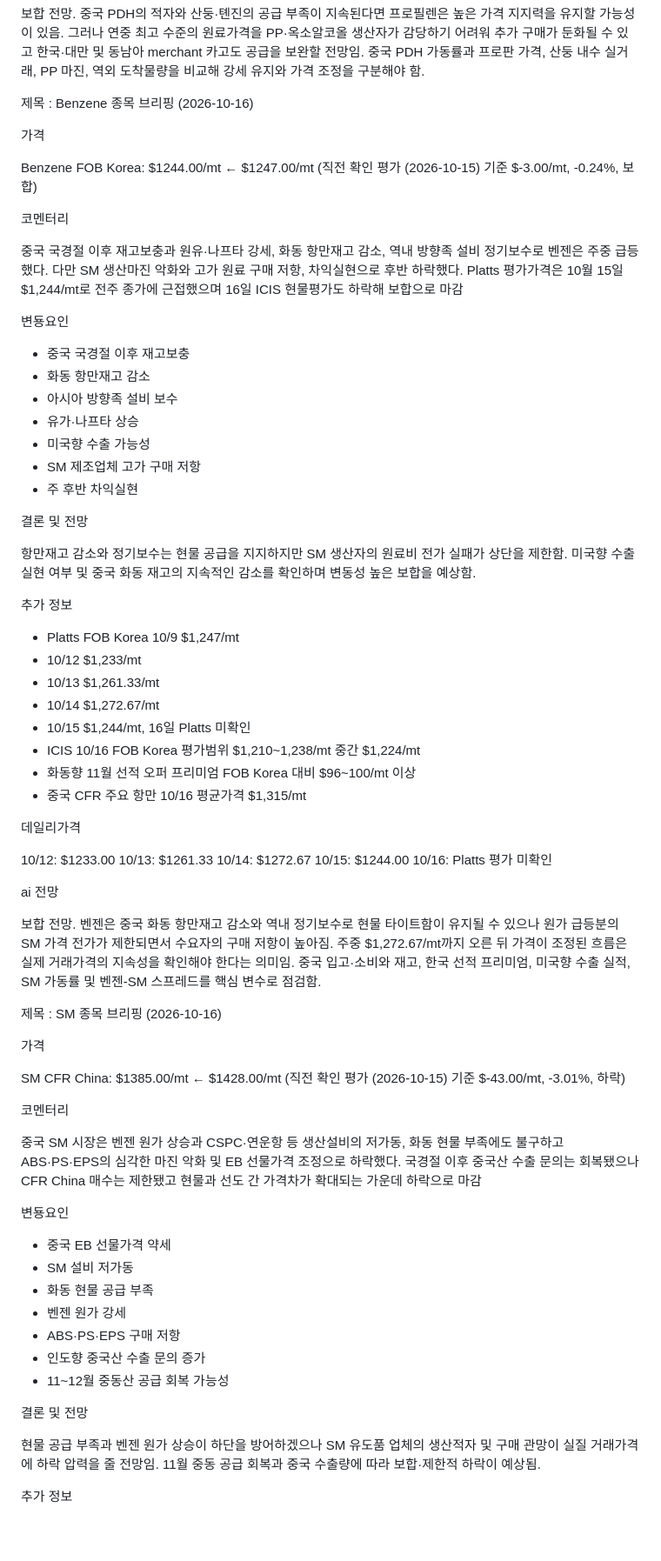
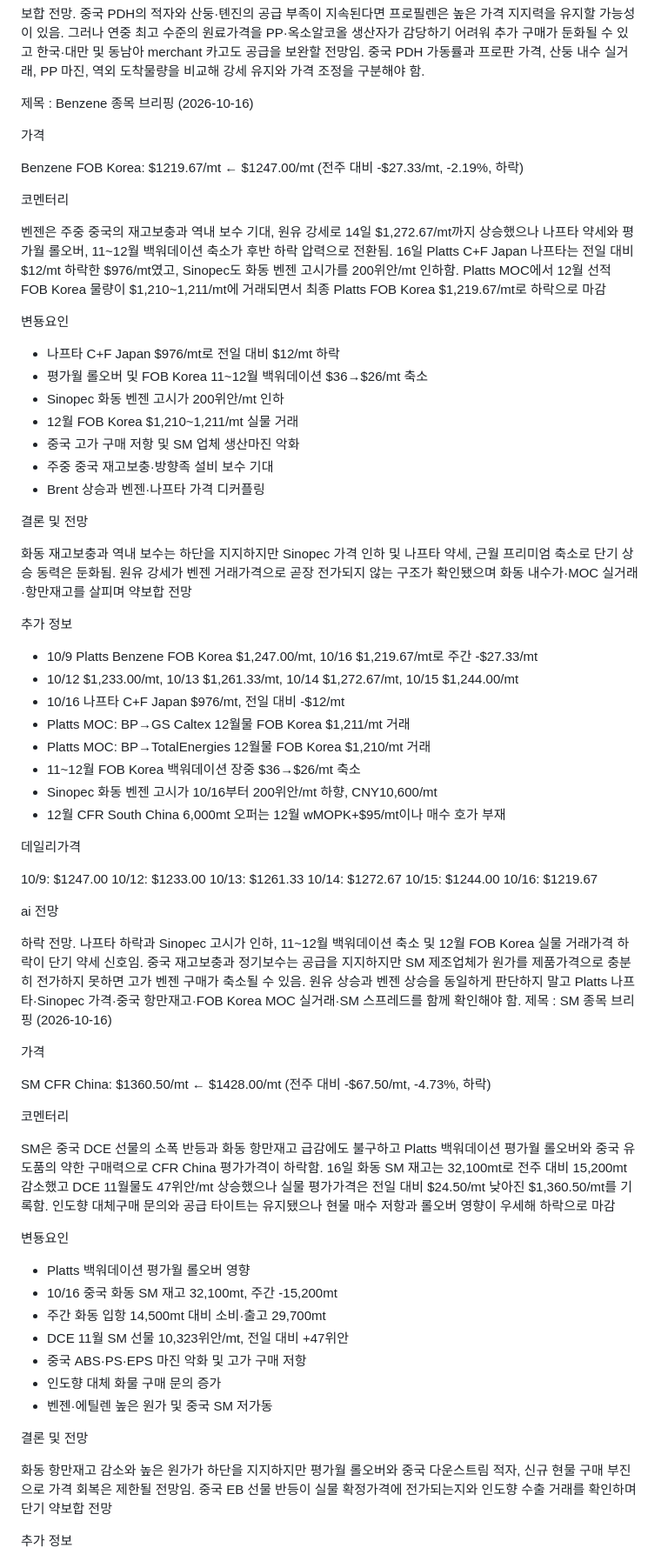
Before and after one commit to jskimlam/Petrochemical-Weekly-Board, a Markdown page: data/weekly/W42.md, the part around one of its changes. Shown at 87% size. Rendered like a GitHub page; blank space fills up the shorter version.

```diff
--- a/data/weekly/W42.md
+++ b/data/weekly/W42.md
@@ -126,76 +128,77 @@ ai 전망
 
 보합 전망. 중국 PDH의 적자와 산둥·톈진의 공급 부족이 지속된다면 프로필렌은 높은 가격 지지력을 유지할 가능성이 있음. 그러나 연중 최고 수준의 원료가격을 PP·옥소알코올 생산자가 감당하기 어려워 추가 구매가 둔화될 수 있고 한국·대만 및 동남아 merchant 카고도 공급을 보완할 전망임. 중국 PDH 가동률과 프로판 가격, 산둥 내수 실거래, PP 마진, 역외 도착물량을 비교해 강세 유지와 가격 조정을 구분해야 함.
 
+
 제목 : Benzene 종목 브리핑 (2026-10-16)
 
 가격
 
-Benzene FOB Korea: $1244.00/mt ← $1247.00/mt (직전 확인 평가 (2026-10-15) 기준 $-3.00/mt, -0.24%, 보합)
+Benzene FOB Korea: $1219.67/mt ← $1247.00/mt (전주 대비 -$27.33/mt, -2.19%, 하락)
 
 코멘터리
 
-중국 국경절 이후 재고보충과 원유·나프타 강세, 화동 항만재고 감소, 역내 방향족 설비 정기보수로 벤젠은 주중 급등했다. 다만 SM 생산마진 악화와 고가 원료 구매 저항, 차익실현으로 후반 하락했다. Platts 평가가격은 10월 15일 $1,244/mt로 전주 종가에 근접했으며 16일 ICIS 현물평가도 하락해 보합으로 마감
+벤젠은 주중 중국의 재고보충과 역내 보수 기대, 원유 강세로 14일 $1,272.67/mt까지 상승했으나 나프타 약세와 평가월 롤오버, 11~12월 백워데이션 축소가 후반 하락 압력으로 전환됨. 16일 Platts C+F Japan 나프타는 전일 대비 $12/mt 하락한 $976/mt였고, Sinopec도 화동 벤젠 고시가를 200위안/mt 인하함. Platts MOC에서 12월 선적 FOB Korea 물량이 $1,210~1,211/mt에 거래되면서 최종 Platts FOB Korea $1,219.67/mt로 하락으로 마감
 
 변둉요인
 
-- 중국 국경절 이후 재고보충
-- 화동 항만재고 감소
-- 아시아 방향족 설비 보수
-- 유가·나프타 상승
-- 미국향 수출 가능성
-- SM 제조업체 고가 구매 저항
-- 주 후반 차익실현
+- 나프타 C+F Japan $976/mt로 전일 대비 $12/mt 하락
+- 평가월 롤오버 및 FOB Korea 11~12월 백워데이션 $36→$26/mt 축소
+- Sinopec 화동 벤젠 고시가 200위안/mt 인하
+- 12월 FOB Korea $1,210~1,211/mt 실물 거래
+- 중국 고가 구매 저항 및 SM 업체 생산마진 악화
+- 주중 중국 재고보충·방향족 설비 보수 기대
+- Brent 상승과 벤젠·나프타 가격 디커플링
 
 결론 및 전망
 
-항만재고 감소와 정기보수는 현물 공급을 지지하지만 SM 생산자의 원료비 전가 실패가 상단을 제한함. 미국향 수출 실현 여부 및 중국 화동 재고의 지속적인 감소를 확인하며 변동성 높은 보합을 예상함.
+화동 재고보충과 역내 보수는 하단을 지지하지만 Sinopec 가격 인하 및 나프타 약세, 근월 프리미엄 축소로 단기 상승 동력은 둔화됨. 원유 강세가 벤젠 거래가격으로 곧장 전가되지 않는 구조가 확인됐으며 화동 내수가·MOC 실거래·항만재고를 살피며 약보합 전망
 
 추가 정보
 
-- Platts FOB Korea 10/9 $1,247/mt
-- 10/12 $1,233/mt
-- 10/13 $1,261.33/mt
-- 10/14 $1,272.67/mt
-- 10/15 $1,244/mt, 16일 Platts 미확인
-- ICIS 10/16 FOB Korea 평가범위 $1,210~1,238/mt 중간 $1,224/mt
-- 화동향 11월 선적 오퍼 프리미엄 FOB Korea 대비 $96~100/mt 이상
-- 중국 CFR 주요 항만 10/16 평균가격 $1,315/mt
+- 10/9 Platts Benzene FOB Korea $1,247.00/mt, 10/16 $1,219.67/mt로 주간 -$27.33/mt
+- 10/12 $1,233.00/mt, 10/13 $1,261.33/mt, 10/14 $1,272.67/mt, 10/15 $1,244.00/mt
+- 10/16 나프타 C+F Japan $976/mt, 전일 대비 -$12/mt
+- Platts MOC: BP→GS Caltex 12월물 FOB Korea $1,211/mt 거래
+- Platts MOC: BP→TotalEnergies 12월물 FOB Korea $1,210/mt 거래
+- 11~12월 FOB Korea 백워데이션 장중 $36→$26/mt 축소
+- Sinopec 화동 벤젠 고시가 10/16부터 200위안/mt 하향, CNY10,600/mt
+- 12월 CFR South China 6,000mt 오퍼는 12월 wMOPK+$95/mt이나 매수 호가 부재
 
 데일리가격
 
+10/9: $1247.00
 10/12: $1233.00
 10/13: $1261.33
 10/14: $1272.67
 10/15: $1244.00
-10/16: Platts 평가 미확인
+10/16: $1219.67
 
 ai 전망
 
-보합 전망. 벤젠은 중국 화동 항만재고 감소와 역내 정기보수로 현물 타이트함이 유지될 수 있으나 원가 급등분의 SM 가격 전가가 제한되면서 수요자의 구매 저항이 높아짐. 주중 $1,272.67/mt까지 오른 뒤 가격이 조정된 흐름은 실제 거래가격의 지속성을 확인해야 한다는 의미임. 중국 입고·소비와 재고, 한국 선적 프리미엄, 미국향 수출 실적, SM 가동률 및 벤젠-SM 스프레드를 핵심 변수로 점검함.
-
+하락 전망. 나프타 하락과 Sinopec 고시가 인하, 11~12월 백워데이션 축소 및 12월 FOB Korea 실물 거래가격 하락이 단기 약세 신호임. 중국 재고보충과 정기보수는 공급을 지지하지만 SM 제조업체가 원가를 제품가격으로 충분히 전가하지 못하면 고가 벤젠 구매가 축소될 수 있음. 원유 상승과 벤젠 상승을 동일하게 판단하지 말고 Platts 나프타·Sinopec 가격·중국 항만재고·FOB Korea MOC 실거래·SM 스프레드를 함께 확인해야 함.
 제목 : SM 종목 브리핑 (2026-10-16)
 
 가격
 
-SM CFR China: $1385.00/mt ← $1428.00/mt (직전 확인 평가 (2026-10-15) 기준 $-43.00/mt, -3.01%, 하락)
+SM CFR China: $1360.50/mt ← $1428.00/mt (전주 대비 -$67.50/mt, -4.73%, 하락)
 
 코멘터리
 
-중국 SM 시장은 벤젠 원가 상승과 CSPC·연운항 등 생산설비의 저가동, 화동 현물 부족에도 불구하고 ABS·PS·EPS의 심각한 마진 악화 및 EB 선물가격 조정으로 하락했다. 국경절 이후 중국산 수출 문의는 회복됐으나 CFR China 매수는 제한됐고 현물과 선도 간 가격차가 확대되는 가운데 하락으로 마감
+SM은 중국 DCE 선물의 소폭 반등과 화동 항만재고 급감에도 불구하고 Platts 백워데이션 평가월 롤오버와 중국 유도품의 약한 구매력으로 CFR China 평가가격이 하락함. 16일 화동 SM 재고는 32,100mt로 전주 대비 15,200mt 감소했고 DCE 11월물도 47위안/mt 상승했으나 실물 평가가격은 전일 대비 $24.50/mt 낮아진 $1,360.50/mt를 기록함. 인도향 대체구매 문의와 공급 타이트는 유지됐으나 현물 매수 저항과 롤오버 영향이 우세해 하락으로 마감
 
 변둉요인
 
-- 중국 EB 선물가격 약세
-- SM 설비 저가동
-- 화동 현물 공급 부족
-- 벤젠 원가 강세
-- ABS·PS·EPS 구매 저항
-- 인도향 중국산 수출 문의 증가
-- 11~12월 중동산 공급 회복 가능성
+- Platts 백워데이션 평가월 롤오버 영향
+- 10/16 중국 화동 SM 재고 32,100mt, 주간 -15,200mt
+- 주간 화동 입항 14,500mt 대비 소비·출고 29,700mt
+- DCE 11월 SM 선물 10,323위안/mt, 전일 대비 +47위안
+- 중국 ABS·PS·EPS 마진 악화 및 고가 구매 저항
+- 인도향 대체 화물 구매 문의 증가
+- 벤젠·에틸렌 높은 원가 및 중국 SM 저가동
 
 결론 및 전망
 
-현물 공급 부족과 벤젠 원가 상승이 하단을 방어하겠으나 SM 유도품 업체의 생산적자 및 구매 관망이 실질 거래가격에 하락 압력을 줄 전망임. 11월 중동 공급 회복과 중국 수출량에 따라 보합·제한적 하락이 예상됨.
+화동 항만재고 감소와 높은 원가가 하단을 지지하지만 평가월 롤오버와 중국 다운스트림 적자, 신규 현물 구매 부진으로 가격 회복은 제한될 전망임. 중국 EB 선물 반등이 실물 확정가격에 전가되는지와 인도향 수출 거래를 확인하며 단기 약보합 전망
 
 추가 정보
 
```
Also changed, not shown: other parts of data/weekly/W42.md (+46 -35 lines).
